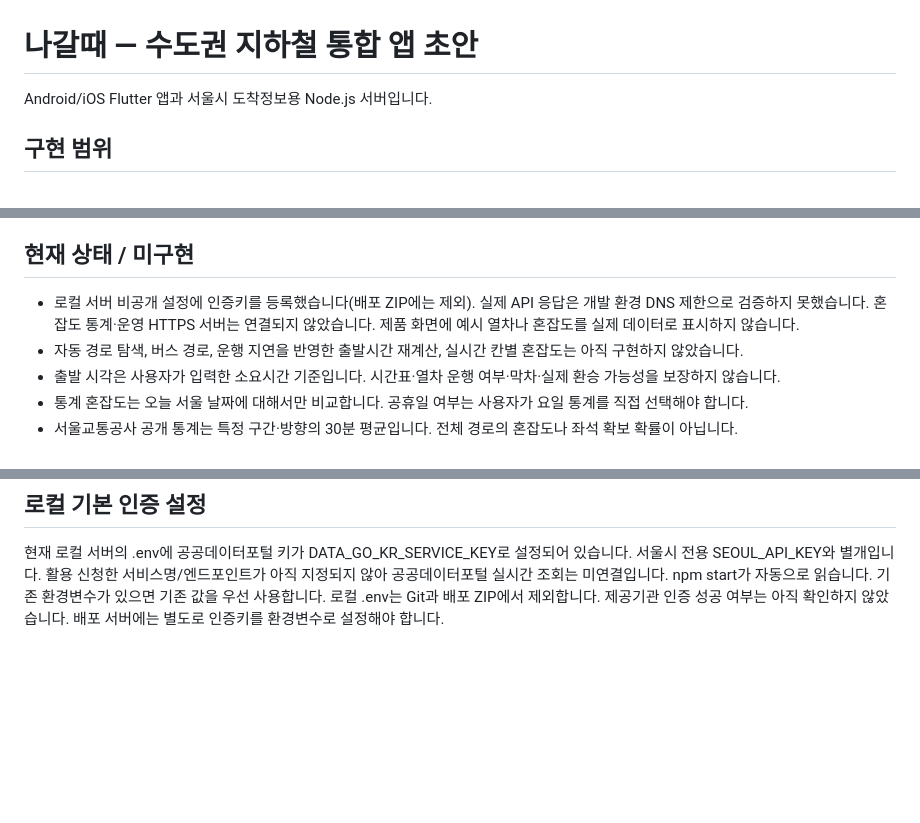
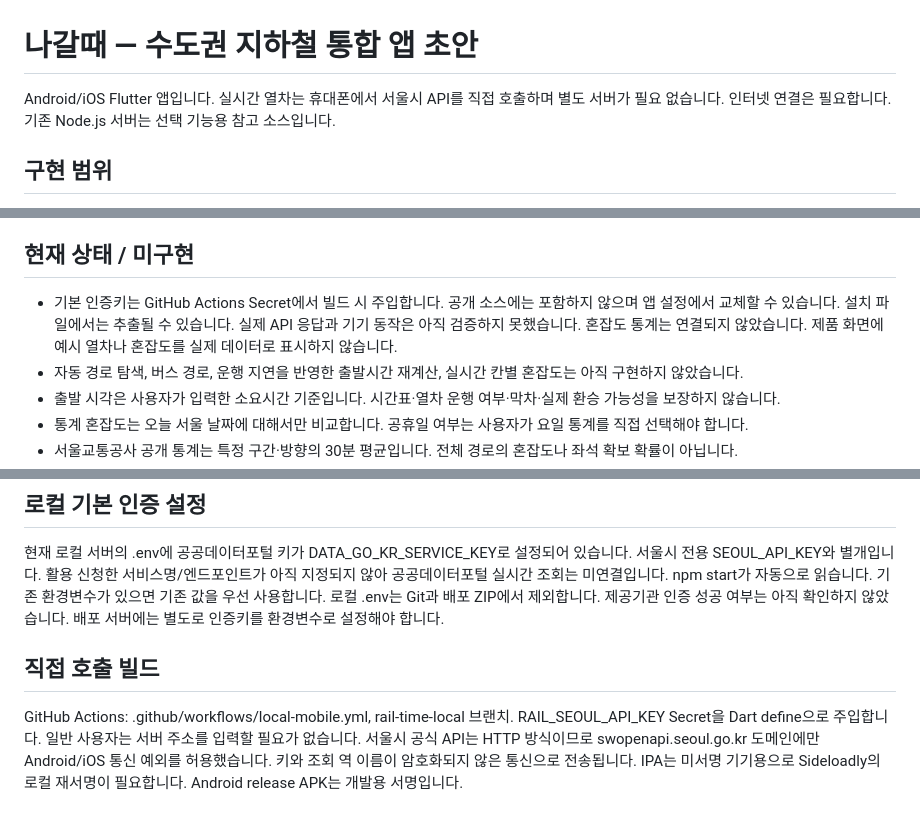
Before and after one commit to Hisabori/bark-note, a Markdown page: README.md, 3 parts joined by grey strips. Drawn GitHub-style; blank space fills up the shorter version.

Commit message:
Document direct mobile API configuration [skip ci]

```diff
--- a/README.md
+++ b/README.md
@@ -1,6 +1,6 @@
 # 나갈때 — 수도권 지하철 통합 앱 초안
 
-Android/iOS Flutter 앱과 서울시 도착정보용 Node.js 서버입니다.
+Android/iOS Flutter 앱입니다. 실시간 열차는 휴대폰에서 서울시 API를 직접 호출하며 별도 서버가 필요 없습니다. 인터넷 연결은 필요합니다. 기존 Node.js 서버는 선택 기능용 참고 소스입니다.
 
 ## 구현 범위
 - 출발 플랜: 출발역, 목적지, 목표 도착 시각(KST), 도보·열차/환승·대기·도착 도보·여유 시간 입력
@@ -14,7 +14,7 @@ Android/iOS Flutter 앱과 서울시 도착정보용 Node.js 서버입니다.
 - 이동시간과 서버 설정을 기기에 저장. API 키는 앱에 넣지 않음
 
 ## 현재 상태 / 미구현
-- 로컬 서버 비공개 설정에 인증키를 등록했습니다(배포 ZIP에는 제외). 실제 API 응답은 개발 환경 DNS 제한으로 검증하지 못했습니다. 혼잡도 통계·운영 HTTPS 서버는 연결되지 않았습니다. 제품 화면에 예시 열차나 혼잡도를 실제 데이터로 표시하지 않습니다.
+- 기본 인증키는 GitHub Actions Secret에서 빌드 시 주입합니다. 공개 소스에는 포함하지 않으며 앱 설정에서 교체할 수 있습니다. 설치 파일에서는 추출될 수 있습니다. 실제 API 응답과 기기 동작은 아직 검증하지 못했습니다. 혼잡도 통계는 연결되지 않았습니다. 제품 화면에 예시 열차나 혼잡도를 실제 데이터로 표시하지 않습니다.
 - 자동 경로 탐색, 버스 경로, 운행 지연을 반영한 출발시간 재계산, 실시간 칸별 혼잡도는 아직 구현하지 않았습니다.
 - 출발 시각은 사용자가 입력한 소요시간 기준입니다. 시간표·열차 운행 여부·막차·실제 환승 가능성을 보장하지 않습니다.
 - 통계 혼잡도는 오늘 서울 날짜에 대해서만 비교합니다. 공휴일 여부는 사용자가 요일 통계를 직접 선택해야 합니다.
@@ -81,3 +81,11 @@ npm start
 
 ## 로컬 기본 인증 설정
 현재 로컬 서버의 .env에 공공데이터포털 키가 DATA_GO_KR_SERVICE_KEY로 설정되어 있습니다. 서울시 전용 SEOUL_API_KEY와 별개입니다. 활용 신청한 서비스명/엔드포인트가 아직 지정되지 않아 공공데이터포털 실시간 조회는 미연결입니다. npm start가 자동으로 읽습니다. 기존 환경변수가 있으면 기존 값을 우선 사용합니다. 로컬 .env는 Git과 배포 ZIP에서 제외합니다. 제공기관 인증 성공 여부는 아직 확인하지 않았습니다. 배포 서버에는 별도로 인증키를 환경변수로 설정해야 합니다.
+
+
+
+## 직접 호출 빌드
+GitHub Actions: .github/workflows/local-mobile.yml, rail-time-local 브랜치.
+RAIL_SEOUL_API_KEY Secret을 Dart define으로 주입합니다. 일반 사용자는 서버 주소를 입력할 필요가 없습니다.
+서울시 공식 API는 HTTP 방식이므로 swopenapi.seoul.go.kr 도메인에만 Android/iOS 통신 예외를 허용했습니다. 키와 조회 역 이름이 암호화되지 않은 통신으로 전송됩니다.
+IPA는 미서명 기기용으로 Sideloadly의 로컬 재서명이 필요합니다. Android release APK는 개발용 서명입니다.
```
